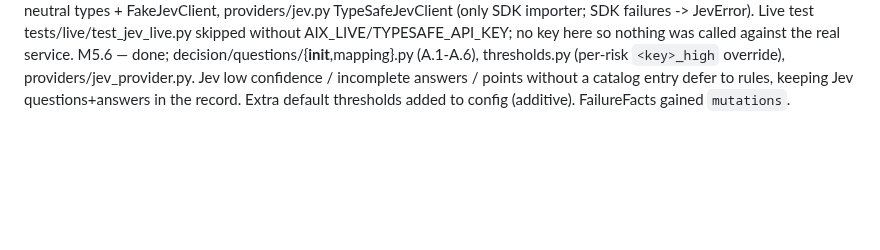
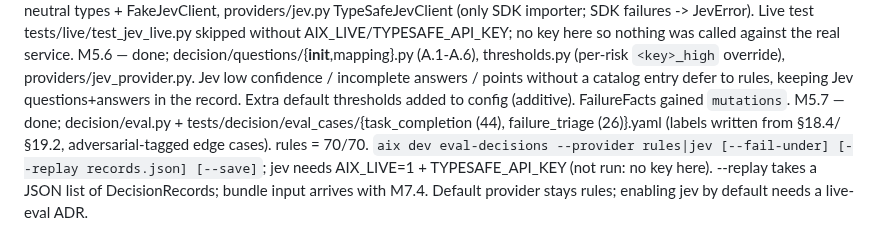
Before and after one commit to tanmoy162111/AIX, a Markdown page: docs/playbook/PROGRESS.md, the part around one of its changes. Rendered like a GitHub page; blank space fills up the shorter version.

Commit message:
docs(progress): tick M5.7
Co-Authored-By: Claude Sonnet 5 <noreply@anthropic.com>

```diff
--- a/docs/playbook/PROGRESS.md
+++ b/docs/playbook/PROGRESS.md
@@ -206,3 +206,4 @@ M5.3 — done; decision/{provider,service}.py. Forced gate outcome skips provide
 M5.4 — done; decision/providers/rules.py (table per point; _pick never leaves the allowed set). Added RoutingFacts/build_routing_state so the routing tie-break has candidates. Tool classes vocabulary: read_only, local_write, local_delete, git_push, deploy, db_migration_apply, secrets_write, external_network; unknown => ask_human.
 M5.5 — done; ADR-0019 (SDK surface verified by introspection). decision/jev.py neutral types + FakeJevClient, providers/jev.py TypeSafeJevClient (only SDK importer; SDK failures -> JevError). Live test tests/live/test_jev_live.py skipped without AIX_LIVE/TYPESAFE_API_KEY; no key here so nothing was called against the real service.
 M5.6 — done; decision/questions/{__init__,mapping}.py (A.1-A.6), thresholds.py (per-risk `<key>_high` override), providers/jev_provider.py. Jev low confidence / incomplete answers / points without a catalog entry defer to rules, keeping Jev questions+answers in the record. Extra default thresholds added to config (additive). FailureFacts gained `mutations`.
+M5.7 — done; decision/eval.py + tests/decision/eval_cases/{task_completion (44), failure_triage (26)}.yaml (labels written from §18.4/§19.2, adversarial-tagged edge cases). rules = 70/70. `aix dev eval-decisions --provider rules|jev [--fail-under] [--replay records.json] [--save]`; jev needs AIX_LIVE=1 + TYPESAFE_API_KEY (not run: no key here). --replay takes a JSON list of DecisionRecords; bundle input arrives with M7.4. Default provider stays rules; enabling jev by default needs a live-eval ADR.
```
Also changed, not shown: other parts of docs/playbook/PROGRESS.md (+1 -1 lines).
